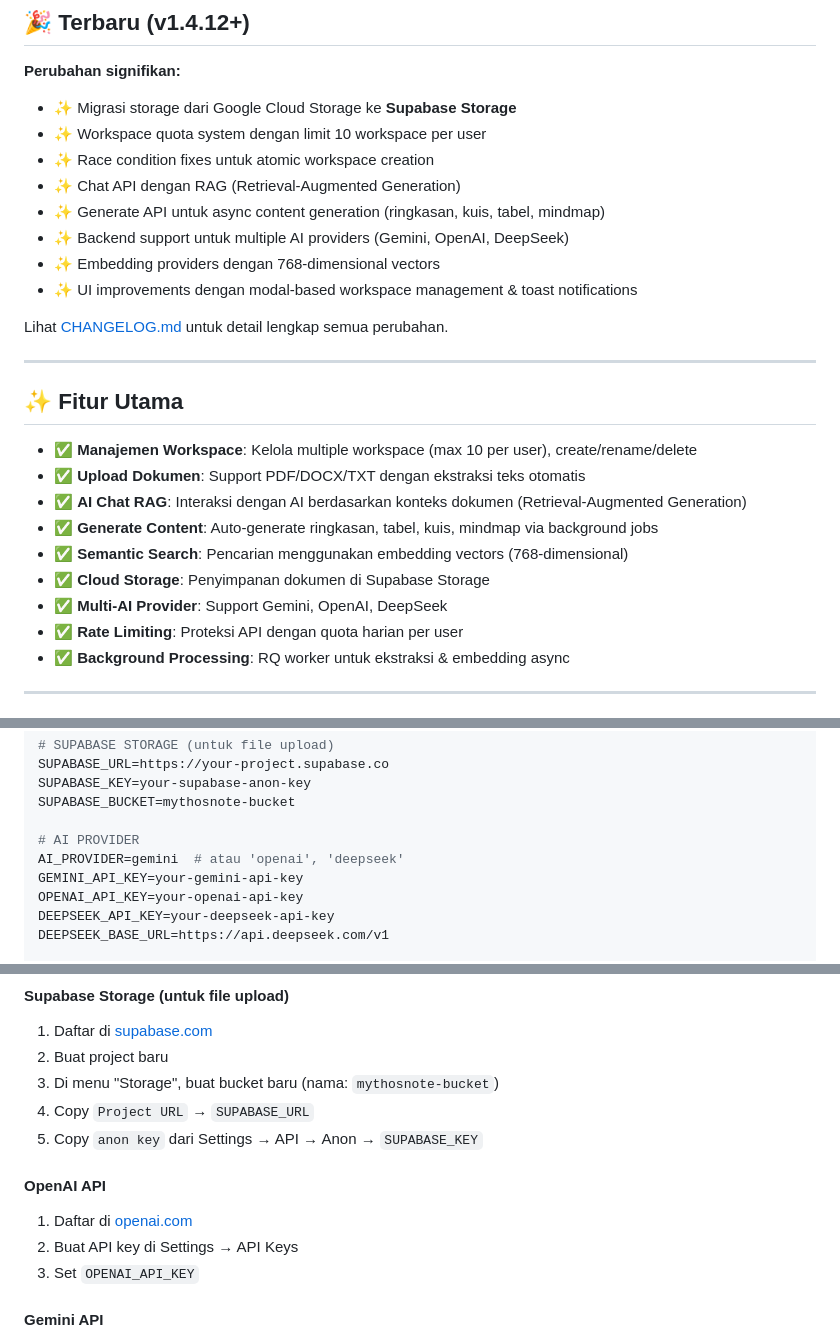
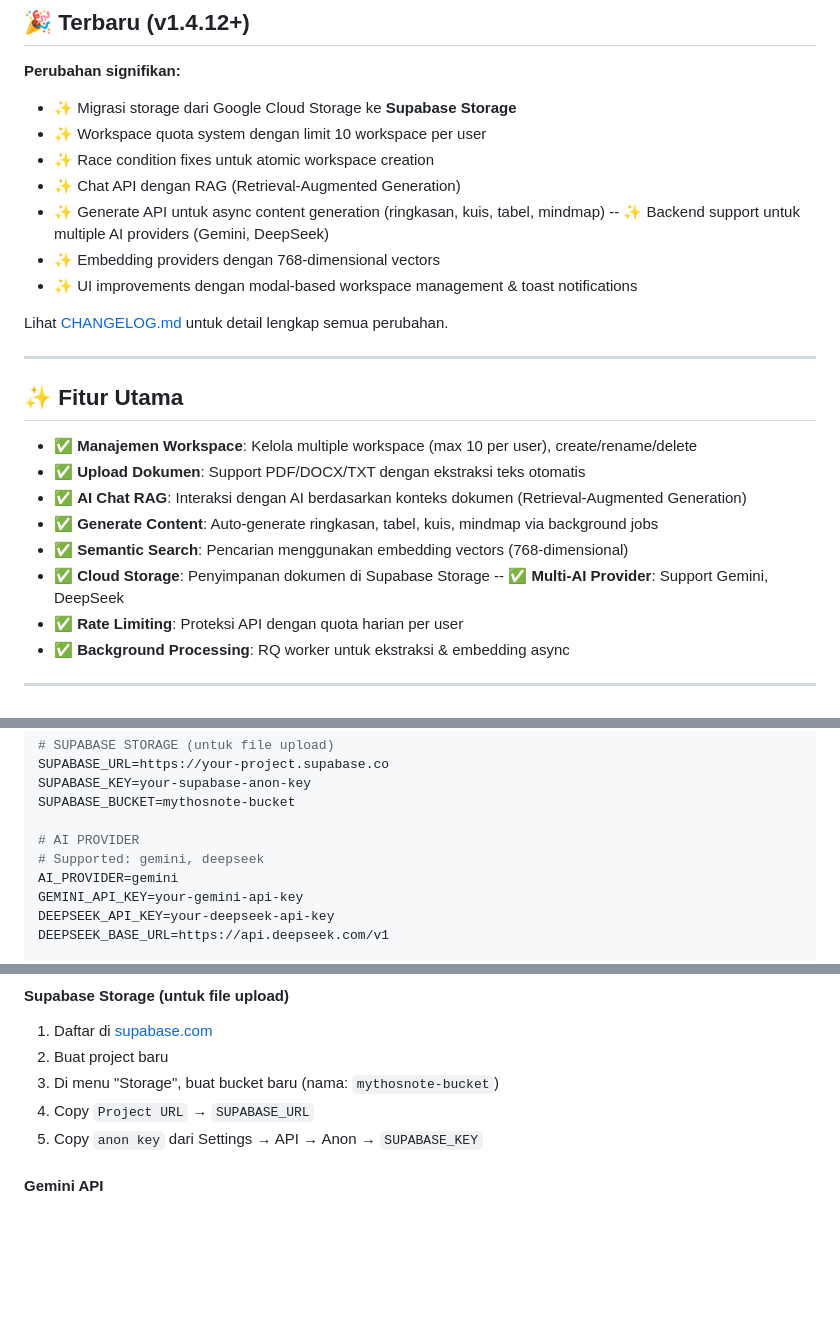
Before and after one commit to IbnuSabilGitHub/MythosNote, a Markdown page: README.md, 3 parts joined by grey strips. Drawn GitHub-style; blank space fills up the shorter version.

Commit message:
Remove OpenAI references from README

```diff
--- a/README.md
+++ b/README.md
@@ -30,7 +30,7 @@ Sistem AI-powered note-taking yang memungkinkan pengguna mengelola workspace, me
 - ✨ Race condition fixes untuk atomic workspace creation
 - ✨ Chat API dengan RAG (Retrieval-Augmented Generation)
 - ✨ Generate API untuk async content generation (ringkasan, kuis, tabel, mindmap)
-- ✨ Backend support untuk multiple AI providers (Gemini, OpenAI, DeepSeek)
+-- ✨ Backend support untuk multiple AI providers (Gemini, DeepSeek)
 - ✨ Embedding providers dengan 768-dimensional vectors
 - ✨ UI improvements dengan modal-based workspace management & toast notifications
 
@@ -46,7 +46,7 @@ Lihat [CHANGELOG.md](CHANGELOG.md) untuk detail lengkap semua perubahan.
 - ✅ **Generate Content**: Auto-generate ringkasan, tabel, kuis, mindmap via background jobs
 - ✅ **Semantic Search**: Pencarian menggunakan embedding vectors (768-dimensional)
 - ✅ **Cloud Storage**: Penyimpanan dokumen di Supabase Storage
-- ✅ **Multi-AI Provider**: Support Gemini, OpenAI, DeepSeek
+-- ✅ **Multi-AI Provider**: Support Gemini, DeepSeek
 - ✅ **Rate Limiting**: Proteksi API dengan quota harian per user
 - ✅ **Background Processing**: RQ worker untuk ekstraksi & embedding async
 
@@ -588,9 +588,9 @@ SUPABASE_KEY=your-supabase-anon-key
 SUPABASE_BUCKET=mythosnote-bucket
 
 # AI PROVIDER
-AI_PROVIDER=gemini  # atau 'openai', 'deepseek'
+# Supported: gemini, deepseek
+AI_PROVIDER=gemini
 GEMINI_API_KEY=your-gemini-api-key
-OPENAI_API_KEY=your-openai-api-key
 DEEPSEEK_API_KEY=your-deepseek-api-key
 DEEPSEEK_BASE_URL=https://api.deepseek.com/v1
 
@@ -665,11 +665,6 @@ send_mail("SMTP test", "Email MythosNote aktif.", None, ["you@example.com"])
 3. Di menu "Storage", buat bucket baru (nama: `mythosnote-bucket`)
 4. Copy `Project URL` → `SUPABASE_URL`
 5. Copy `anon key` dari Settings → API → Anon → `SUPABASE_KEY`
-
-#### OpenAI API
-1. Daftar di [openai.com](https://platform.openai.com)
-2. Buat API key di Settings → API Keys
-3. Set `OPENAI_API_KEY`
 
 #### Gemini API
 1. Dapatkan di [Google AI Studio](https://makersuite.google.com/app/apikey)
```
Also changed, not shown: other parts of README.md (+5 -5 lines).
